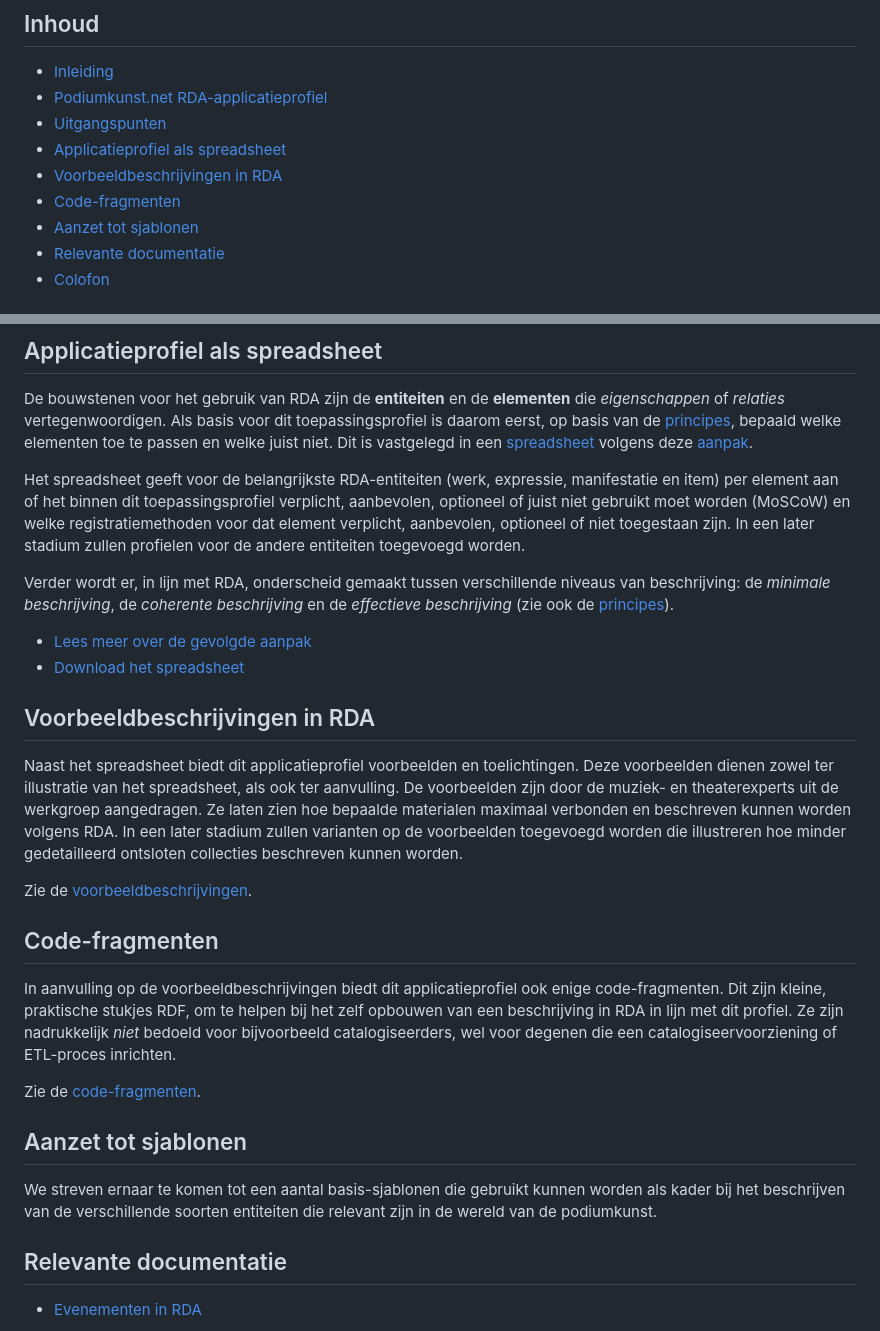
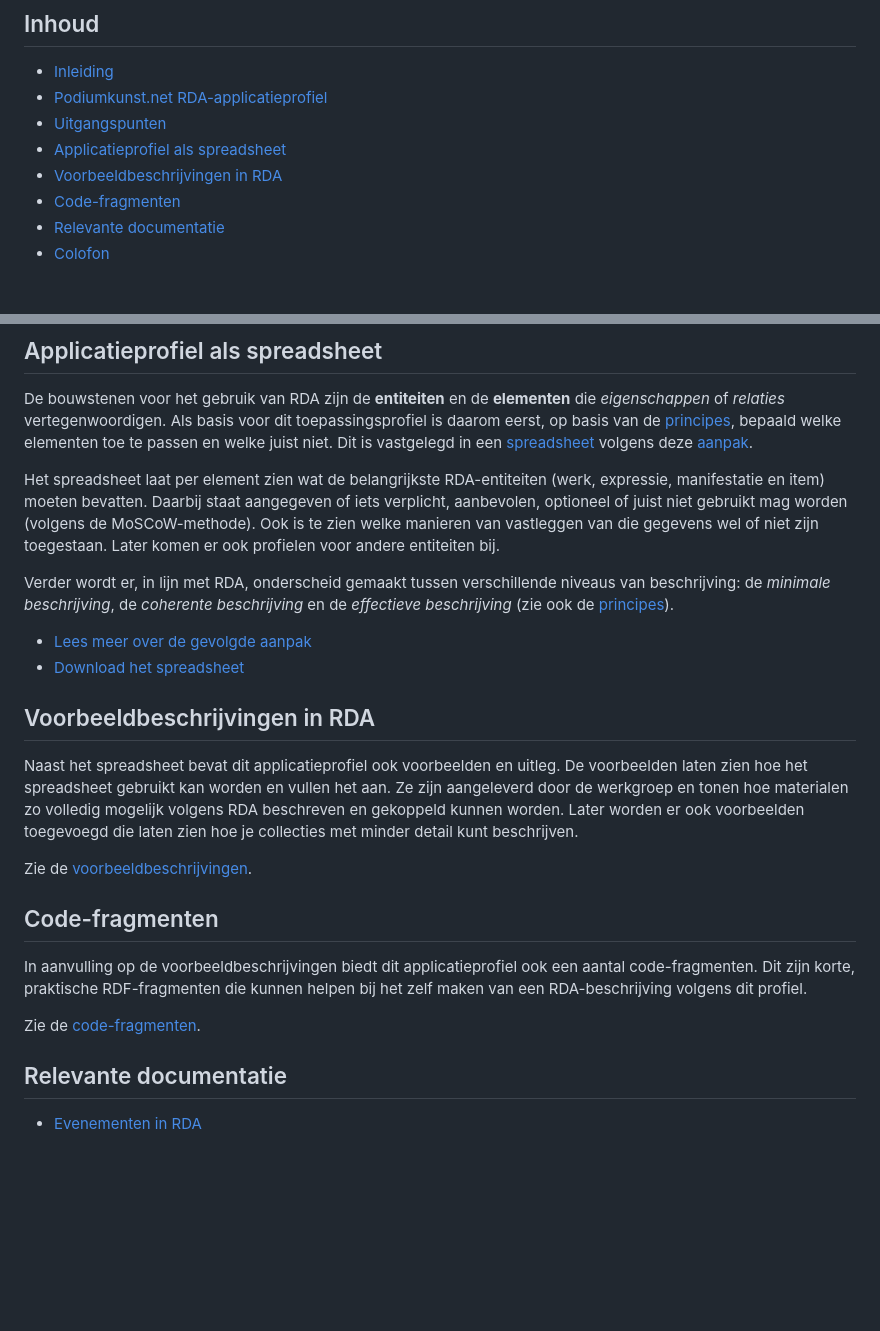
Before and after one commit to PodiumkunstNet/ApplicationProfileRDA, a Markdown page: README.md, 2 parts joined by grey strips. Rendered like a GitHub page; blank space fills up the shorter version.

Commit message:
Update README.md
Text edits

```diff
--- a/README.md
+++ b/README.md
@@ -10,7 +10,6 @@
 - [Applicatieprofiel als spreadsheet](#spreadsheet)
 - [Voorbeeldbeschrijvingen in RDA](#voorbeelden)
 - [Code-fragmenten](#code)
-- [Aanzet tot sjablonen](#sjablonen)
 - [Relevante documentatie](#documentatie)
 - [Colofon](#colofon)
 
@@ -52,7 +51,7 @@ Een applicatieprofiel is een doordachte manier om een bestaande standaard aan te
 ## Applicatieprofiel als spreadsheet
 De bouwstenen voor het gebruik van RDA zijn de **entiteiten** en de **elementen** die *eigenschappen* of *relaties* vertegenwoordigen. Als basis voor dit toepassingsprofiel is daarom eerst, op basis van de [principes](Principles.md), bepaald welke elementen toe te passen en welke juist niet. Dit is vastgelegd in een [spreadsheet](./assets/RDA-AP_Podiumkunst-net.xlsx) volgens deze [aanpak](Spreadsheet.md).
 
-Het spreadsheet geeft voor de belangrijkste RDA-entiteiten (werk, expressie, manifestatie en item) per element aan of het binnen dit toepassingsprofiel verplicht, aanbevolen, optioneel of juist niet gebruikt moet worden (MoSCoW) en welke registratiemethoden voor dat element verplicht, aanbevolen, optioneel of niet toegestaan zijn. In een later stadium zullen profielen voor de andere entiteiten toegevoegd worden.
+Het spreadsheet laat per element zien wat de belangrijkste RDA-entiteiten (werk, expressie, manifestatie en item) moeten bevatten. Daarbij staat aangegeven of iets verplicht, aanbevolen, optioneel of juist niet gebruikt mag worden (volgens de MoSCoW-methode). Ook is te zien welke manieren van vastleggen van die gegevens wel of niet zijn toegestaan. Later komen er ook profielen voor andere entiteiten bij.
 
 Verder wordt er, in lijn met RDA, onderscheid gemaakt tussen verschillende niveaus van beschrijving: de *minimale beschrijving*, de *coherente beschrijving* en de *effectieve beschrijving* (zie ook de [principes](Principles.md)).
 
@@ -61,19 +60,15 @@ Verder wordt er, in lijn met RDA, onderscheid gemaakt tussen verschillende nivea
 
 <a id="voorbeelden"></a>
 ## Voorbeeldbeschrijvingen in RDA
-Naast het spreadsheet biedt dit applicatieprofiel voorbeelden en toelichtingen. Deze voorbeelden dienen zowel ter illustratie van het spreadsheet, als ook ter aanvulling. De voorbeelden zijn door de muziek- en theaterexperts uit de werkgroep aangedragen. Ze laten zien hoe bepaalde materialen maximaal verbonden en beschreven kunnen worden volgens RDA. In een later stadium zullen varianten op de voorbeelden toegevoegd worden die illustreren hoe minder gedetailleerd ontsloten collecties beschreven kunnen worden.
+Naast het spreadsheet bevat dit applicatieprofiel ook voorbeelden en uitleg. De voorbeelden laten zien hoe het spreadsheet gebruikt kan worden en vullen het aan. Ze zijn aangeleverd door de werkgroep en tonen hoe materialen zo volledig mogelijk volgens RDA beschreven en gekoppeld kunnen worden. Later worden er ook voorbeelden toegevoegd die laten zien hoe je collecties met minder detail kunt beschrijven.
 
 Zie de [voorbeeldbeschrijvingen](rdf/examples).
 
 <a id="code"></a>
 ## Code-fragmenten
-In aanvulling op de voorbeeldbeschrijvingen biedt dit applicatieprofiel ook enige code-fragmenten. Dit zijn kleine, praktische stukjes RDF, om te helpen bij het zelf opbouwen van een beschrijving in RDA in lijn met dit profiel. Ze zijn nadrukkelijk *niet* bedoeld voor bijvoorbeeld catalogiseerders, wel voor degenen die een catalogiseervoorziening of ETL-proces inrichten.
+In aanvulling op de voorbeeldbeschrijvingen biedt dit applicatieprofiel ook een aantal code-fragmenten. Dit zijn korte, praktische RDF-fragmenten die kunnen helpen bij het zelf maken van een RDA-beschrijving volgens dit profiel.
 
 Zie de [code-fragmenten](rdf/snippets).
-
-<a id="sjablonen"></a>
-## Aanzet tot sjablonen
-We streven ernaar te komen tot een aantal basis-sjablonen die gebruikt kunnen worden als kader bij het beschrijven van de verschillende soorten entiteiten die relevant zijn in de wereld van de podiumkunst.
 
 <a id="documentatie"></a>
 ## Relevante documentatie
```
